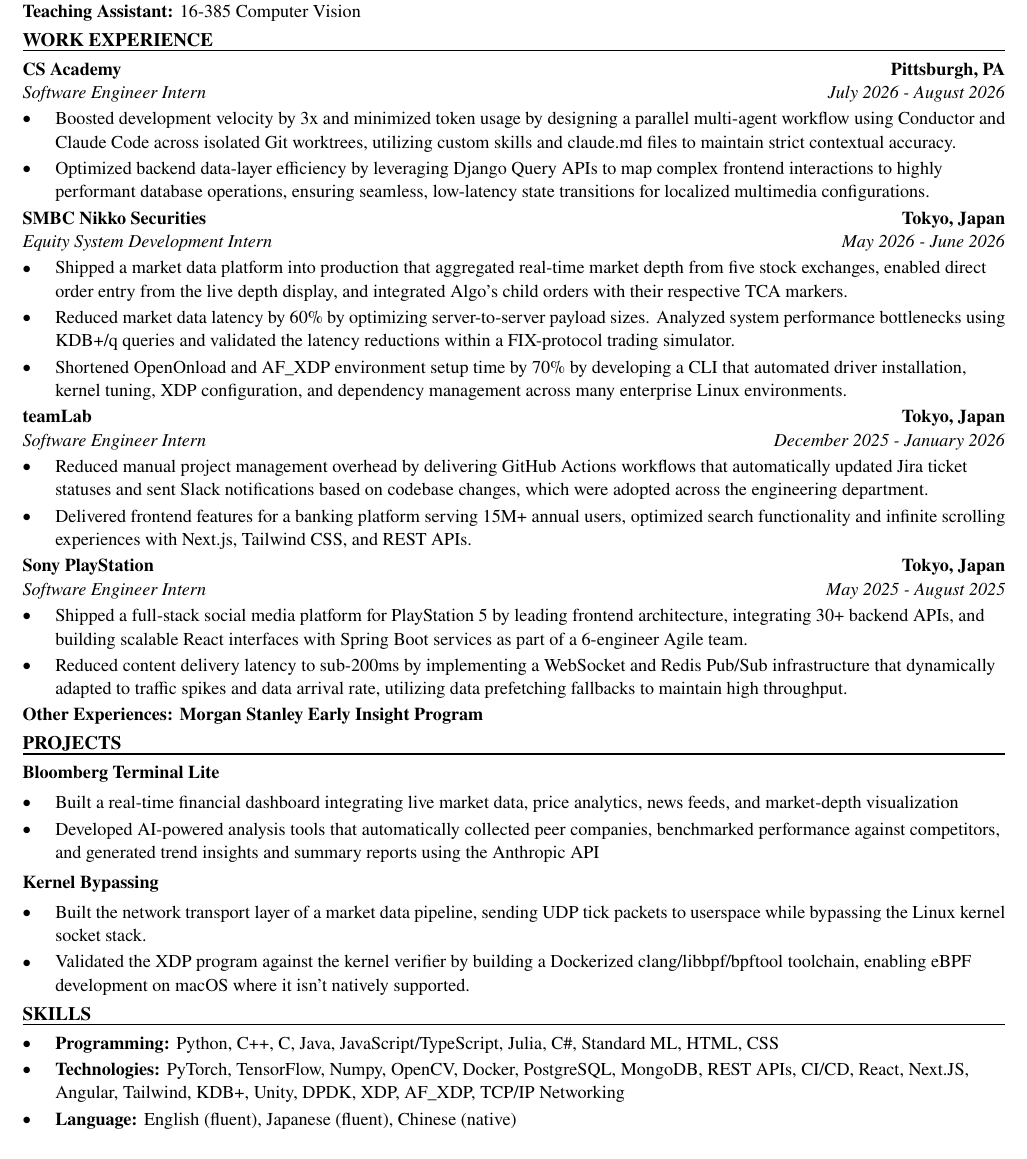
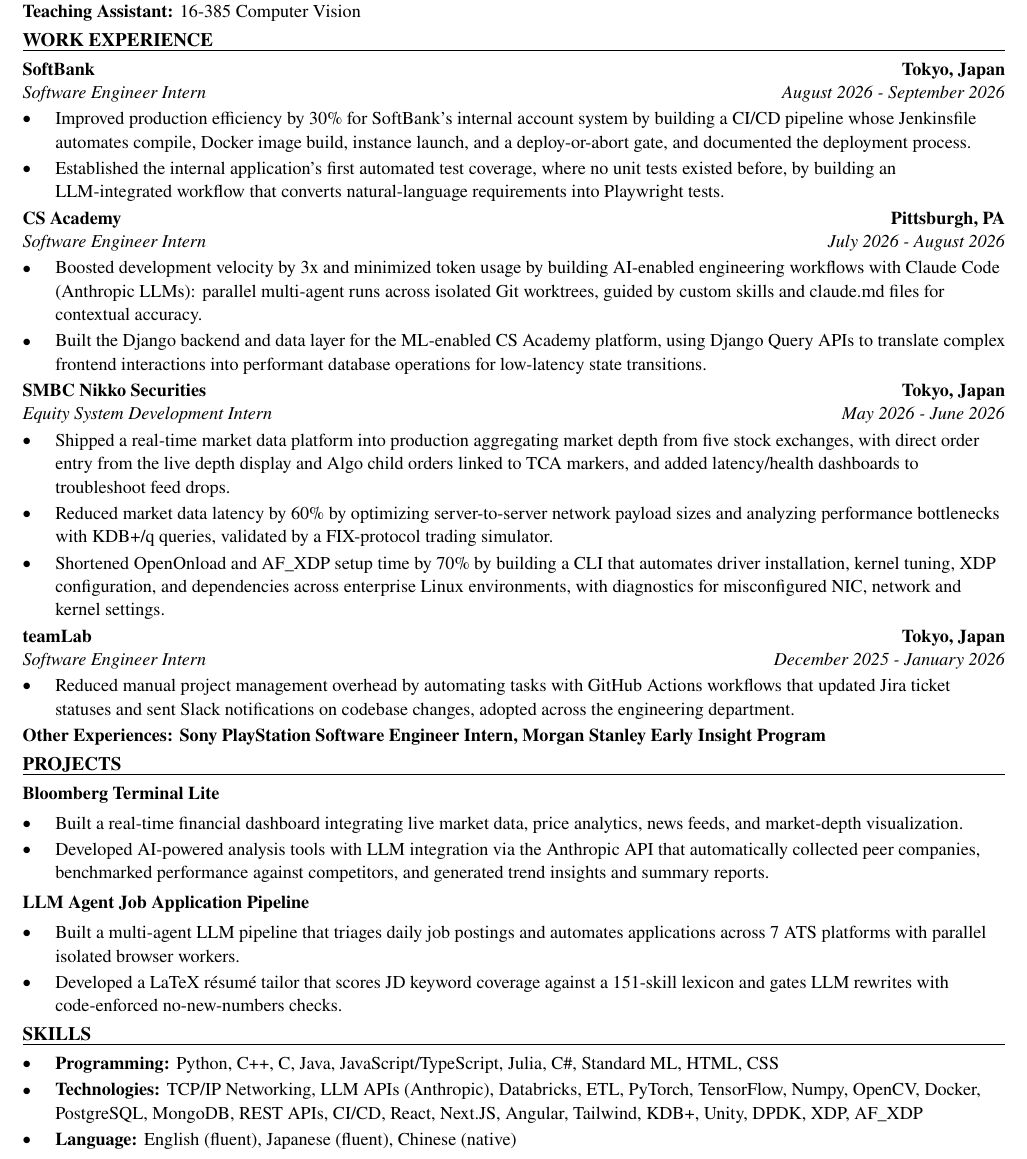
Before and after one commit to xinyichan04/resume, a LaTeX CV (resume.tex, which reads skills.tex): part of the page, cut so that both start at the same text. Compiled offline with pdfLaTeX.

Commit message:
Tailor for Munich Re: Women in Tech Program Global IT Co-op (ATS score 88.6 -> 100.0)

```diff
--- a/resume.tex
+++ b/resume.tex
@@ -50,43 +50,42 @@
 \textbf{Teaching Assistant:} 16-385 Computer Vision
 
 \section*{WORK EXPERIENCE}
+\entry{SoftBank}{Tokyo, Japan}{Software Engineer Intern}{August 2026 - September 2026}
+\begin{itemize}
+  \item Improved production efficiency by 30\% for SoftBank's internal account system by building a CI/CD pipeline whose Jenkinsfile automates compile, Docker image build, instance launch, and a deploy-or-abort gate, and documented the deployment process.
+  \item Established the internal application's first automated test coverage, where no unit tests existed before, by building an LLM-integrated workflow that converts natural-language requirements into Playwright tests.
+\end{itemize}
+
 \entry{CS Academy}{Pittsburgh, PA}{Software Engineer Intern}{July 2026 - August 2026}
 \begin{itemize}
-  \item Boosted development velocity by 3x and minimized token usage by designing a parallel multi-agent workflow using Conductor and Claude Code across isolated Git worktrees, utilizing custom skills and claude.md files to maintain strict contextual accuracy.
-  \item Optimized backend data-layer efficiency by leveraging Django Query APIs to map complex frontend interactions to highly performant database operations, ensuring seamless, low-latency state transitions for localized multimedia configurations.
+  \item Boosted development velocity by 3x and minimized token usage by building AI-enabled engineering workflows with Claude Code (Anthropic LLMs): parallel multi-agent runs across isolated Git worktrees, guided by custom skills and claude.md files for contextual accuracy.
+  \item Built the Django backend and data layer for the ML-enabled CS Academy platform, using Django Query APIs to translate complex frontend interactions into performant database operations for low-latency state transitions.
 \end{itemize}
 
 \entry{SMBC Nikko Securities}{Tokyo, Japan}{Equity System Development Intern}{May 2026 - June 2026}
 \begin{itemize}
-  \item Shipped a market data platform into production that aggregated real-time market depth from five stock exchanges, enabled direct order entry from the live depth display, and integrated Algo's child orders with their respective TCA markers.
-  \item Reduced market data latency by 60\% by optimizing server-to-server payload sizes. Analyzed system performance bottlenecks using KDB+/q queries and validated the latency reductions within a FIX-protocol trading simulator.
-  \item Shortened OpenOnload and AF\_XDP environment setup time by 70\% by developing a CLI that automated driver installation, kernel tuning, XDP configuration, and dependency management across many enterprise Linux environments.
+  \item Shipped a real-time market data platform into production aggregating market depth from five stock exchanges, with direct order entry from the live depth display and Algo child orders linked to TCA markers, and added latency/health dashboards to troubleshoot feed drops.
+  \item Reduced market data latency by 60\% by optimizing server-to-server network payload sizes and analyzing performance bottlenecks with KDB+/q queries, validated by a FIX-protocol trading simulator.
+  \item Shortened OpenOnload and AF\_XDP setup time by 70\% by building a CLI that automates driver installation, kernel tuning, XDP configuration, and dependencies across enterprise Linux environments, with diagnostics for misconfigured NIC, network and kernel settings.
 \end{itemize}
 
 \entry{teamLab}{Tokyo, Japan}{Software Engineer Intern}{December 2025 - January 2026}
 \begin{itemize}
-  \item Reduced manual project management overhead by delivering GitHub Actions workflows that automatically updated Jira ticket statuses and sent Slack notifications based on codebase changes, which were adopted across the engineering department.
-  \item Delivered frontend features for a banking platform serving 15M+ annual users, optimized search functionality and infinite scrolling experiences with Next.js, Tailwind CSS, and REST APIs.
+  \item Reduced manual project management overhead by automating tasks with GitHub Actions workflows that updated Jira ticket statuses and sent Slack notifications on codebase changes, adopted across the engineering department.
 \end{itemize}
-
-\entry{Sony PlayStation}{Tokyo, Japan}{Software Engineer Intern}{May 2025 - August 2025}
-\begin{itemize}
-  \item Shipped a full-stack social media platform for PlayStation 5 by leading frontend architecture, integrating 30+ backend APIs, and building scalable React interfaces with Spring Boot services as part of a 6-engineer Agile team.
-  \item Reduced content delivery latency to sub-200ms by implementing a WebSocket and Redis Pub/Sub infrastructure that dynamically adapted to traffic spikes and data arrival rate, utilizing data prefetching fallbacks to maintain high throughput.
-\end{itemize}
-\textbf{Other Experiences: Morgan Stanley Early Insight Program}
+\textbf{Other Experiences: Sony PlayStation Software Engineer Intern, Morgan Stanley Early Insight Program}
 
 \section*{PROJECTS}
 \textbf{Bloomberg Terminal Lite}\par\vspace{2pt}
 \begin{itemize}
-  \item Built a real-time financial dashboard integrating live market data, price analytics, news feeds, and market-depth visualization
-  \item Developed AI-powered analysis tools that automatically collected peer companies, benchmarked performance against competitors, and generated trend insights and summary reports using the Anthropic API
+  \item Built a real-time financial dashboard integrating live market data, price analytics, news feeds, and market-depth visualization.
+  \item Developed AI-powered analysis tools with LLM integration via the Anthropic API that automatically collected peer companies, benchmarked performance against competitors, and generated trend insights and summary reports.
 \end{itemize}
 \vspace{2pt}
-\textbf{Kernel Bypassing}\par\vspace{2pt}
+\textbf{LLM Agent Job Application Pipeline}\par\vspace{2pt}
 \begin{itemize}
-  \item Built the network transport layer of a market data pipeline, sending UDP tick packets to userspace while bypassing the Linux kernel socket stack.
-  \item Validated the XDP program against the kernel verifier by building a Dockerized clang/libbpf/bpftool toolchain, enabling eBPF development on macOS where it isn't natively supported.
+  \item Built a multi-agent LLM pipeline that triages daily job postings and automates applications across 7 ATS platforms with parallel isolated browser workers.
+  \item Developed a LaTeX résumé tailor that scores JD keyword coverage against a 151-skill lexicon and gates LLM rewrites with code-enforced no-new-numbers checks.
 \end{itemize}
 
 \input{skills.tex}
--- a/skills.tex
+++ b/skills.tex
@@ -2,6 +2,6 @@
 \section*{SKILLS}
 \begin{itemize}
   \item \textbf{Programming:} Python, C++, C, Java, JavaScript/TypeScript, Julia, C\#, Standard ML, HTML, CSS
-  \item \textbf{Technologies:} PyTorch, TensorFlow, Numpy, OpenCV, Docker, PostgreSQL, MongoDB, REST APIs, CI/CD, React, Next.JS, Angular, Tailwind, KDB+, Unity, DPDK, XDP, AF\_XDP, TCP/IP Networking
+  \item \textbf{Technologies:} TCP/IP Networking, LLM APIs (Anthropic), Databricks, ETL, PyTorch, TensorFlow, Numpy, OpenCV, Docker, PostgreSQL, MongoDB, REST APIs, CI/CD, React, Next.JS, Angular, Tailwind, KDB+, Unity, DPDK, XDP, AF\_XDP
   \item \textbf{Language:} English (fluent), Japanese (fluent), Chinese (native)
 \end{itemize}
```
